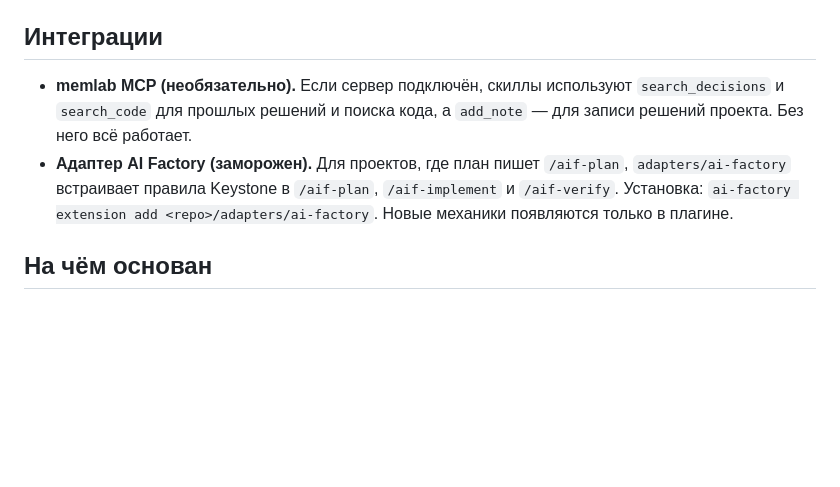
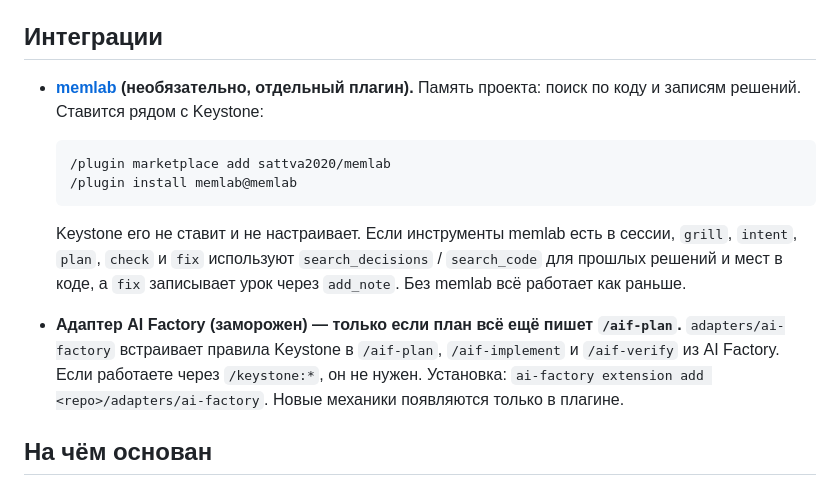
Before and after one commit to sattva2020/keystone, a Markdown page: README.ru.md, the part around the change. Drawn GitHub-style; blank space fills up the shorter version.

Commit message:
docs: memlab as a separate plugin with install commands; AI Factory adapter only for /aif-plan users
Co-Authored-By: Claude Opus 5.5 <noreply@anthropic.com>

````diff
--- a/README.ru.md
+++ b/README.ru.md
@@ -141,10 +141,20 @@ Status проходит `draft → approved → implementing → verified`, а `
 
 ## Интеграции
 
-- **memlab MCP (необязательно).** Если сервер подключён, скиллы используют `search_decisions` и `search_code` для
-  прошлых решений и поиска кода, а `add_note` — для записи решений проекта. Без него всё работает.
-- **Адаптер AI Factory (заморожен).** Для проектов, где план пишет `/aif-plan`, `adapters/ai-factory` встраивает
-  правила Keystone в `/aif-plan`, `/aif-implement` и `/aif-verify`. Установка:
+- **[memlab](https://github.com/sattva2020/memlab) (необязательно, отдельный плагин).** Память проекта: поиск по коду
+  и записям решений. Ставится рядом с Keystone:
+
+  ```text
+  /plugin marketplace add sattva2020/memlab
+  /plugin install memlab@memlab
+  ```
+
+  Keystone его не ставит и не настраивает. Если инструменты memlab есть в сессии, `grill`, `intent`, `plan`, `check` и
+  `fix` используют `search_decisions` / `search_code` для прошлых решений и мест в коде, а `fix` записывает урок через
+  `add_note`. Без memlab всё работает как раньше.
+- **Адаптер AI Factory (заморожен) — только если план всё ещё пишет `/aif-plan`.** `adapters/ai-factory` встраивает
+  правила Keystone в `/aif-plan`, `/aif-implement` и `/aif-verify` из AI Factory. Если работаете через `/keystone:*`,
+  он не нужен. Установка:
   `ai-factory extension add <repo>/adapters/ai-factory`. Новые механики появляются только в плагине.
 
 ## На чём основан
````
Also changed, not shown: README.md (+14 -5 lines).
